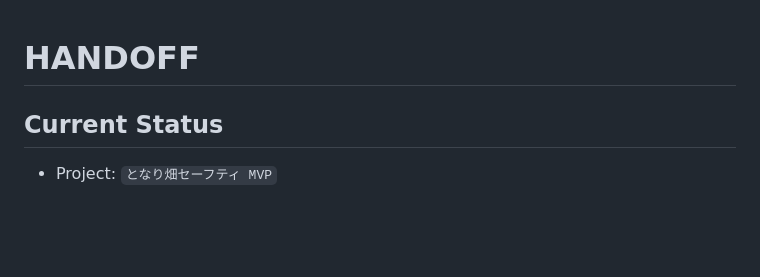
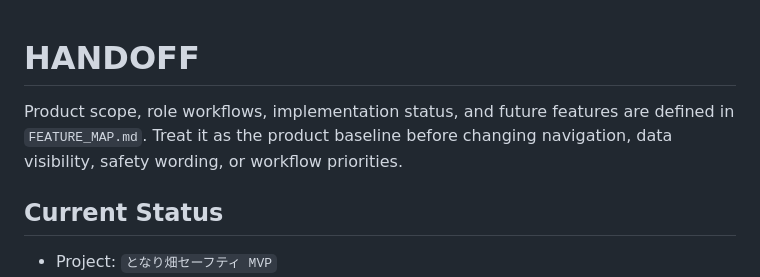
Before and after one commit to LIVINGCOLOUR/tonari-hatake-safety, a Markdown page: HANDOFF.md, the part around the change. Drawn GitHub-style; blank space fills up the shorter version.

```diff
--- a/HANDOFF.md
+++ b/HANDOFF.md
@@ -1,4 +1,8 @@
 # HANDOFF
+
+Product scope, role workflows, implementation status, and future features are
+defined in `FEATURE_MAP.md`. Treat it as the product baseline before changing
+navigation, data visibility, safety wording, or workflow priorities.
 
 ## Current Status
 
```
Also changed, not shown: FEATURE_MAP.md (added, +157 -0 lines).
